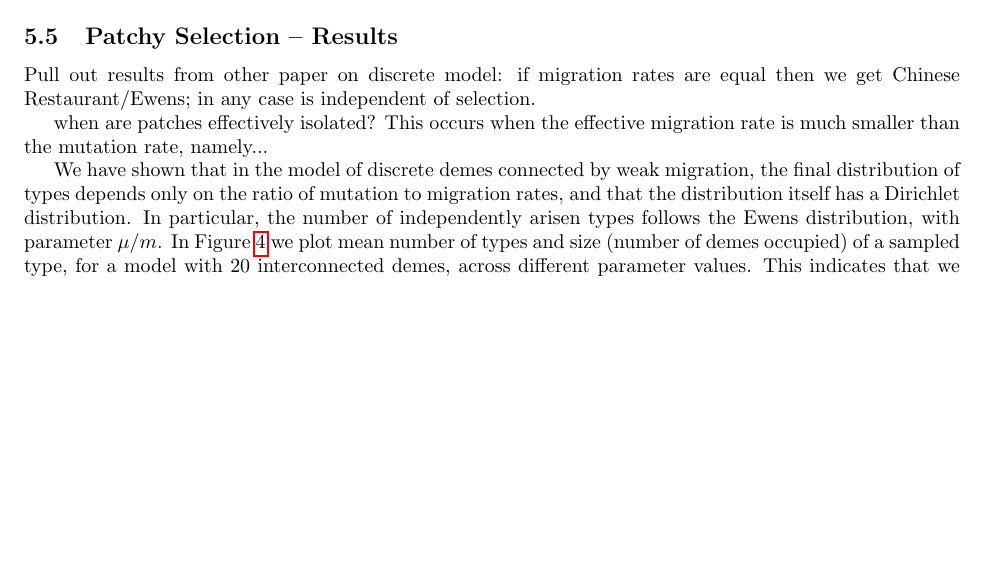
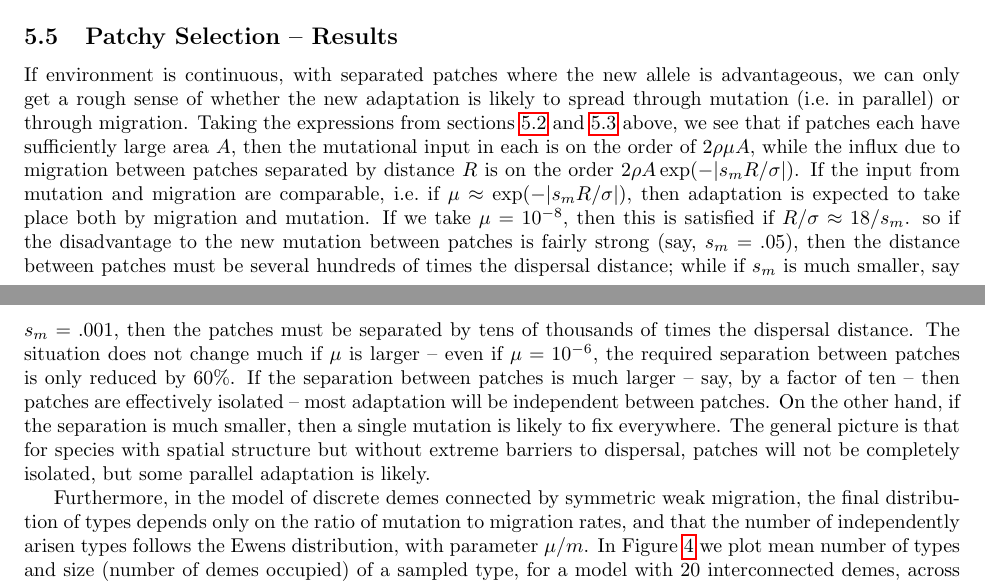
Before and after one commit to petrelharp/spatial_selection, a LaTeX document (standing-patches-paper.tex): part of page 6 of 12 before the commit and two parts of pages 6 and 7 of 12 after it, the two joined at a grey line, cut so that both start at the same text, the shorter picture padded with empty space. Compiled offline with pdfLaTeX; a LaTeX package or settings file that is missing is left out.

Commit message:
/* Paper */ added discussion of migration rates

```diff
--- a/standing-patches-paper.tex
+++ b/standing-patches-paper.tex
@@ -454,17 +454,39 @@ and that the case presented above is at the extreme (see also \cite{Navarro:03}
 \subsection{Patchy Selection -- Results}
 \label{ss:discreteresults}
 
-Pull out results from other paper on discrete model:
-if migration rates are equal then we get Chinese Restaurant/Ewens;
-in any case is independent of selection.
+If environment is continuous, with separated patches where the new allele is advantageous,
+we can only get a rough sense of whether the new adaptation is likely to spread through mutation (i.e.\ in parallel)
+or through migration.
+Taking the expressions from sections \ref{ss:patchymutation} and \ref{ss:patchymigration} above,
+we see that if patches each have sufficiently large area $A$,
+then the mutational input in each is on the order of $2 \rho \mu A$,
+while the influx due to migration between patches separated by distance $R$ is on the order $2 \rho A \exp(- |s_m R/\sigma|)$.
+If the input from mutation and migration are comparable, i.e.\ if $\mu \approx \exp( -|s_m R/\sigma| )$,
+then adaptation is expected to take place both by migration and mutation.
+If we take $\mu = 10^{-8}$, then this is satisfied if $R/\sigma \approx 18/s_m$.
+so if the disadvantage to the new mutation between patches is fairly strong (say, $s_m=.05$),
+then the distance between patches must be several hundreds of times the dispersal distance;
+while if $s_m$ is much smaller, say $s_m = .001$,
+then the patches must be separated by tens of thousands of times the dispersal distance.
+The situation does not change much if $\mu$ is larger -- even if $\mu = 10^{-6}$,
+the required separation between patches is only reduced by 60\%.
+If the separation between patches is much larger -- say, by a factor of ten --
+then patches are effectively isolated -- most adaptation will be independent between patches.
+On the other hand, if the separation is much smaller, then a single mutation is likely to fix everywhere.
+The general picture is that for species with spatial structure but without extreme barriers to dispersal,
+patches will not be completely isolated, but some parallel adaptation is likely.
 
-when are patches effectively isolated?
-This occurs when the effective migration rate is much smaller than the mutation rate, namely...
+Furthermore, in the model of discrete demes connected by symmetric weak migration,
+the final distribution of types depends only on the ratio of mutation to migration rates,
+and that the number of independently arisen types follows the Ewens distribution, with parameter $\mu/m$.
+In Figure \ref{fig:discbyratio} we plot mean number of types and size (number of demes occupied) of a sampled type,
+for a model with 20 interconnected demes, across different parameter values.
+This indicates that we need the population-scaled mutation and migration rates
+to be within a factor of about 100 of each other for parallel adaptation to leave an interesting pattern.
+If migration is faster, then a single type is likely to take over, while if migration is weaker, each deme is likely to come up with its own type.
 
- \begin{figure}[ht]
+\begin{figure}[ht]
  \begin{center}
- %\includegraphics{discrete-by-mutrate.eps}
- %\includegraphics{discrete-by-migrprob.eps}
  \includegraphics{discrete-by-ratio.eps}
  \caption{ %
  The mean number of types and the mean number of demes occupied by a sampled type, in a discrete model with 20 demes,
@@ -473,15 +495,7 @@ This occurs when the effective migration rate is much smaller than the mutation
  \label{fig:discbyratio}
  }
  \end{center}
- \end{figure}
-
-We have shown that in the model of discrete demes connected by weak migration, the final distribution of types depends only on the ratio of mutation to migration rates,
-and that the distribution itself has a Dirichlet distribution.
-In particular, the number of independently arisen types follows the Ewens distribution, with parameter $\mu/m$.
-In Figure \ref{fig:discbyratio} we plot mean number of types and size (number of demes occupied) of a sampled type,
-for a model with 20 interconnected demes, across different parameter values.
-This indicates that we need the population-scaled mutation and migration rates to be within a factor of about 100 of each other for parallel adaptation to leave an interesting pattern.
-If migration is faster, then a single type is likely to take over, while if migration is weaker, each deme is likely to come up with its own type.
+\end{figure}
 
 Also note that the properties of the discrete model are independent of the {\em sizes} of the demes themselves--- we have assumed away all such dependence.
 This is complementary to the results of \cite{softsweepsII}, who showed that multiple mutations are likely to arise {\em within} a panmictic deme
```
Also changed, not shown: standing-patches-paper.tex (8 more changed lines).
